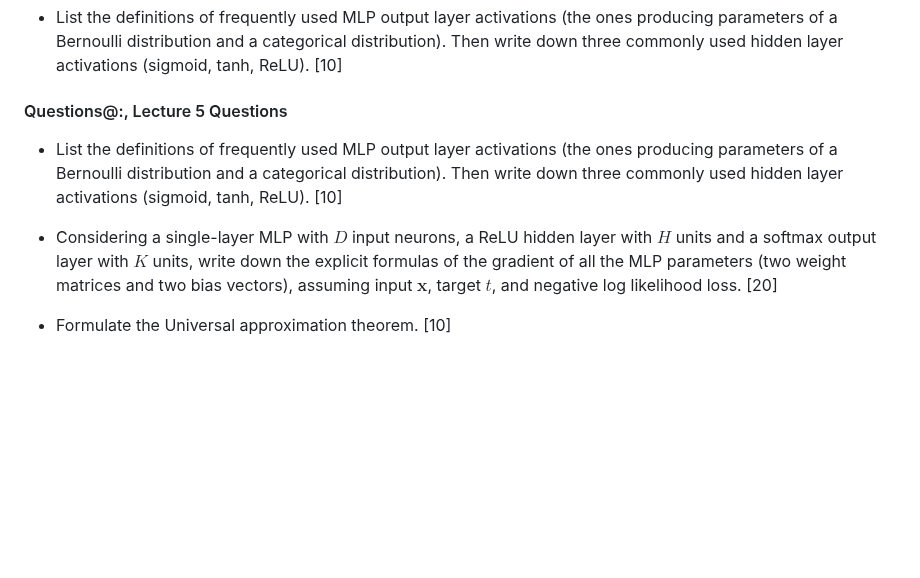
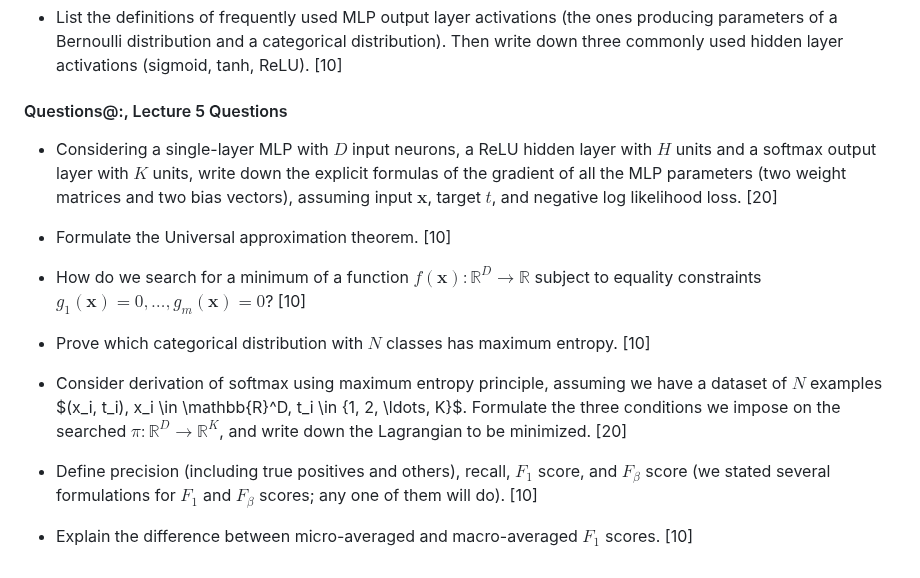
Before and after one commit to ufal/npfl129, a Markdown page: exam/questions.md, the part around the change. GitHub-like rendering; blank space fills up the shorter version.

Commit message:
exam question + remove part of 04 moved to 05

```diff
--- a/exam/questions.md
+++ b/exam/questions.md
@@ -83,11 +83,6 @@
   ReLU). [10]
 
 #### Questions@:, Lecture 5 Questions
-- List the definitions of frequently used MLP output layer activations (the ones
-  producing parameters of a Bernoulli distribution and a categorical distribution).
-  Then write down three commonly used hidden layer activations (sigmoid, tanh,
-  ReLU). [10]
-
 - Considering a single-layer MLP with $D$ input neurons, a ReLU hidden layer
   with $H$ units and a softmax output layer with $K$ units, write down the
   explicit formulas of the gradient of all the MLP parameters (two weight matrices and
@@ -95,3 +90,22 @@
   likelihood loss. [20]
 
 - Formulate the Universal approximation theorem. [10]
+
+- How do we search for a minimum of a function
+  $f(\boldsymbol x): \mathbb{R}^D \rightarrow \mathbb{R}$ subject to equality
+  constraints $g_1(\boldsymbol x)=0, \ldots, g_m(\boldsymbol x)=0$? [10]
+
+- Prove which categorical distribution with $N$ classes has maximum
+  entropy. [10]
+
+- Consider derivation of softmax using maximum entropy principle, assuming
+  we have a dataset of $N$ examples $(x_i, t_i), x_i \in \mathbb{R}^D,
+  t_i \in \{1, 2, \ldots, K\}$. Formulate the three conditions we impose on the
+  searched $\pi: \mathbb{R}^D \rightarrow \mathbb{R}^K$, and write down the
+  Lagrangian to be minimized. [20]
+
+- Define precision (including true positives and others), recall, $F_1$ score,
+  and $F_\beta$ score (we stated several formulations for $F_1$ and $F_\beta$
+  scores; any one of them will do). [10]
+
+- Explain the difference between micro-averaged and macro-averaged $F_1$ scores. [10]
```
Also changed, not shown: slides/04/04.md (+0 -89 lines).
